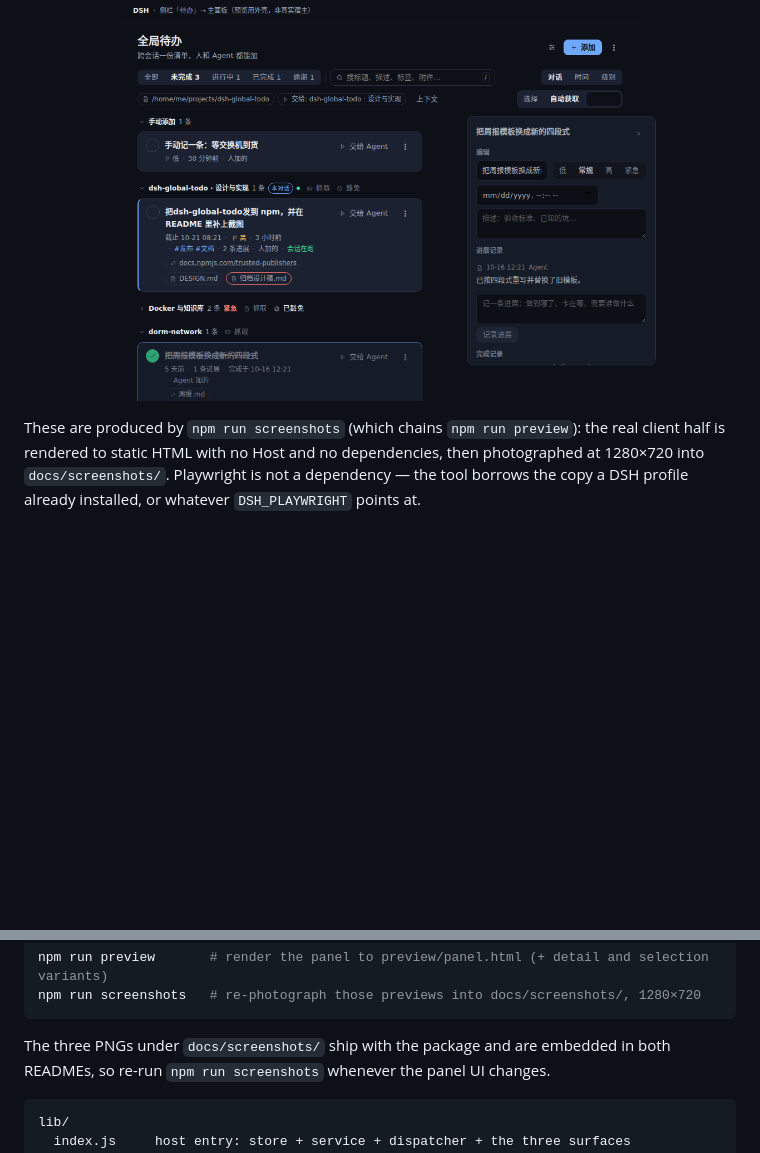
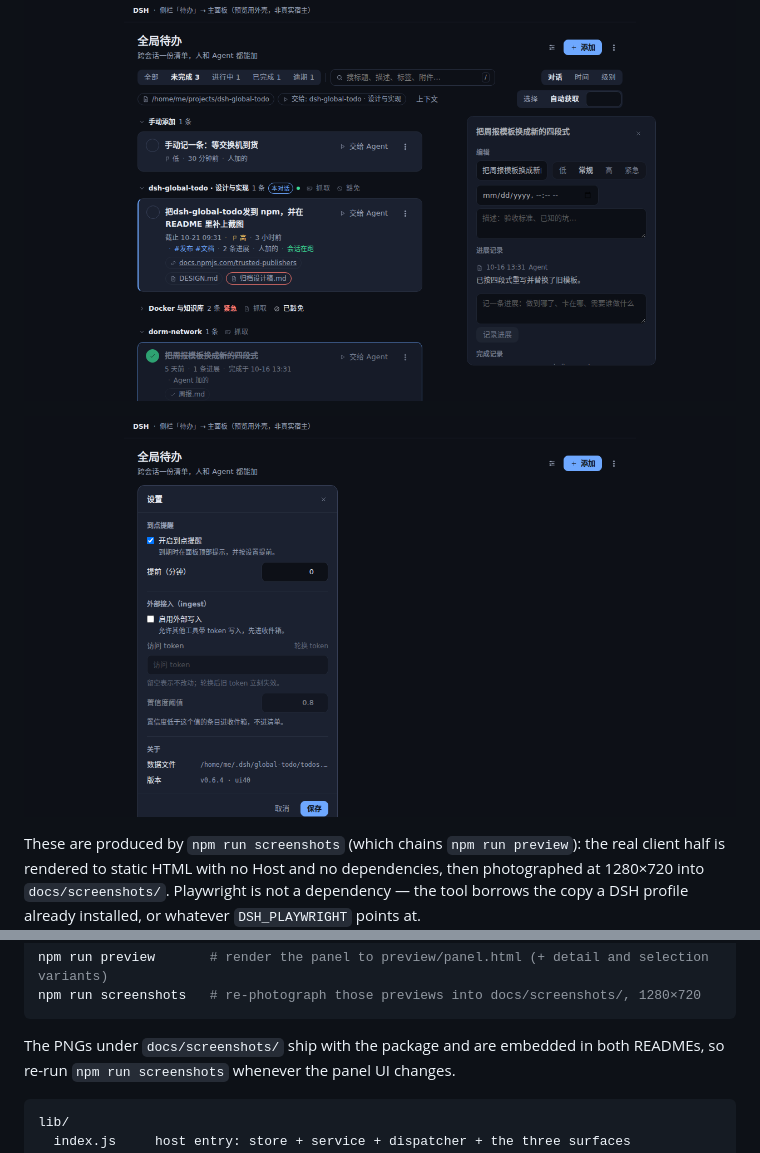
Before and after one commit to LUgABeEEE/dsh-global-todo, a Markdown page: README.md, 2 parts joined by grey strips. Rendered like a GitHub page; pictures changed too: docs/screenshots/panel-detail.png, docs/screenshots/panel-settings.png (added); blank space fills up the shorter version.

````diff
--- a/README.md
+++ b/README.md
@@ -32,6 +32,8 @@ one record:
 ![The panel: count chips, grouped list, urgent rows marked](docs/screenshots/panel.png)
 
 ![One row opened: inline editing, attachments with 打开 / 复制路径, activity](docs/screenshots/panel-detail.png)
+
+![Settings: grouped fields, hints under each label, one save row](docs/screenshots/panel-settings.png)
 
 These are produced by `npm run screenshots` (which chains `npm run preview`): the real client
 half is rendered to static HTML with no Host and no dependencies, then photographed at 1280×720
@@ -339,7 +341,7 @@ npm run preview       # render the panel to preview/panel.html (+ detail and sel
 npm run screenshots   # re-photograph those previews into docs/screenshots/, 1280×720
 ```
 
-The three PNGs under `docs/screenshots/` ship with the package and are embedded in both
+The PNGs under `docs/screenshots/` ship with the package and are embedded in both
 READMEs, so re-run `npm run screenshots` whenever the panel UI changes.
 
 ```text
````
Also changed, not shown: CHANGELOG.md (+17 -0 lines), README.zh.md (+3 -1 lines), docs/screenshots/panel-select.png, docs/screenshots/panel.png, 5 other files.
